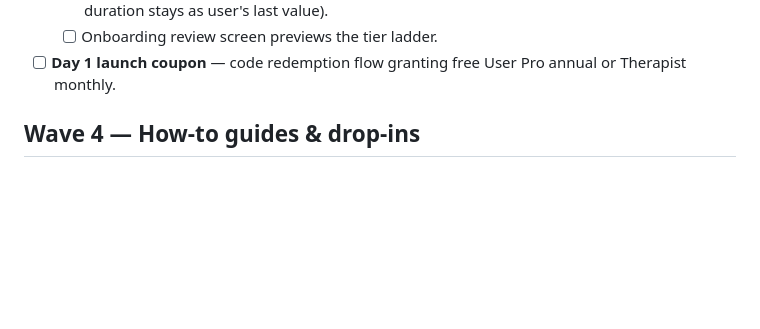
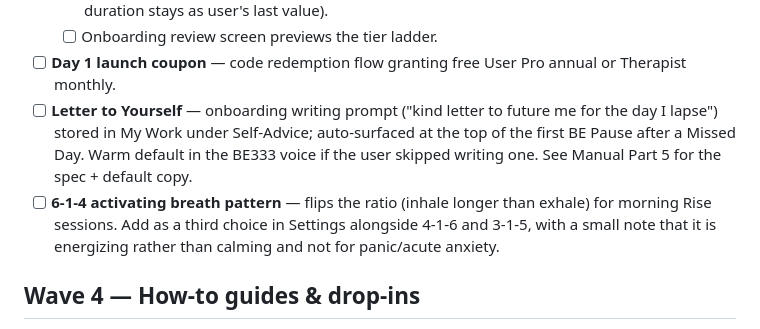
Before and after one commit to Raydar14/BE333, a Markdown page: TODO.md, the part around the change. Drawn GitHub-style; blank space fills up the shorter version.

Commit message:
TODO: track Letter to Yourself + 6-1-4 breath pattern
Two new items from today's voice notes that need code work later.
Manual already carries the full spec in Part 5 (letter) and Part 3
(breathing patterns).

Co-Authored-By: Claude Sonnet 4.6 <noreply@anthropic.com>

```diff
--- a/TODO.md
+++ b/TODO.md
@@ -83,6 +83,15 @@ Each activity now surfaces real content. Polish items below.
   - [ ] Onboarding review screen previews the tier ladder.
 - [ ] **Day 1 launch coupon** — code redemption flow granting free
   User Pro annual or Therapist monthly.
+- [ ] **Letter to Yourself** — onboarding writing prompt ("kind letter
+  to future me for the day I lapse") stored in My Work under
+  Self-Advice; auto-surfaced at the top of the first BE Pause after a
+  Missed Day. Warm default in the BE333 voice if the user skipped
+  writing one. See Manual Part 5 for the spec + default copy.
+- [ ] **6-1-4 activating breath pattern** — flips the ratio (inhale
+  longer than exhale) for morning Rise sessions. Add as a third choice
+  in Settings alongside 4-1-6 and 3-1-5, with a small note that it is
+  energizing rather than calming and not for panic/acute anxiety.
 
 ## Wave 4 — How-to guides & drop-ins
 - [ ] **9 how-to cards** — sit/posture, thoughts, sensations, worries,
```
